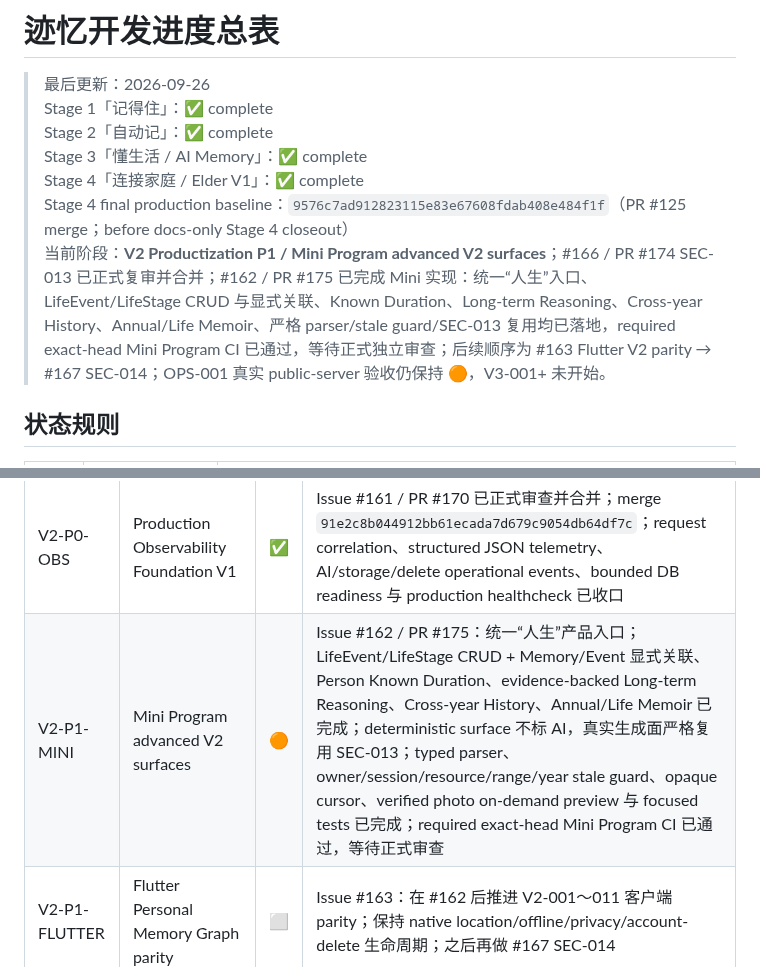
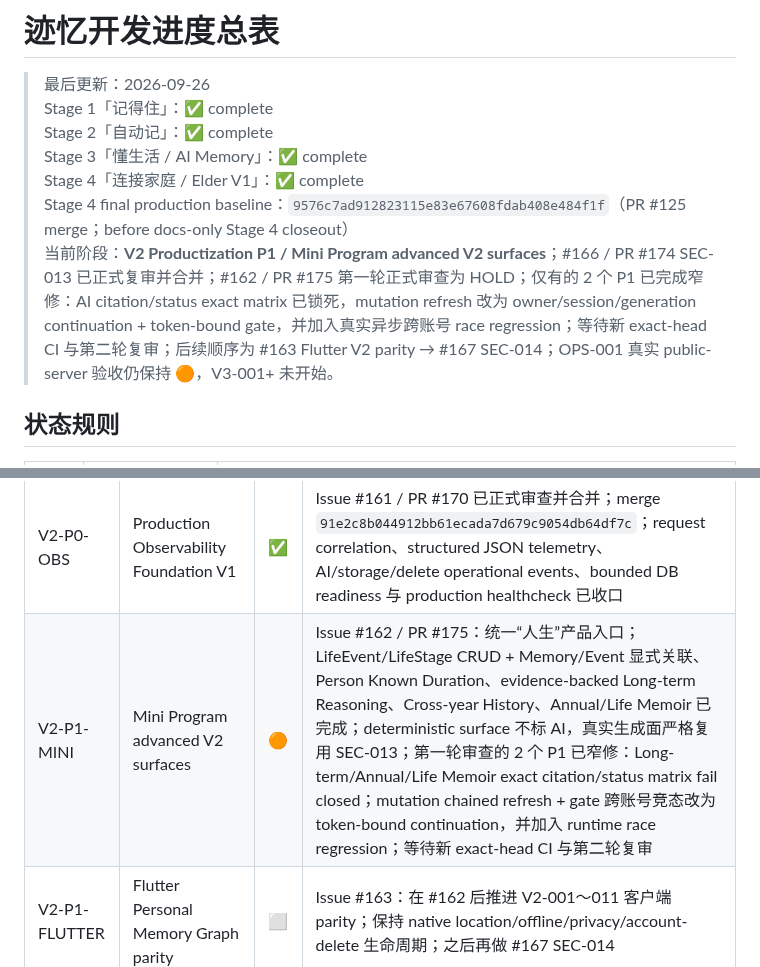
Before and after one commit to cfhlwl/jiyidashi, a Markdown page: docs/DEVELOPMENT_PROGRESS.md, 2 parts joined by grey strips. Rendered like a GitHub page.

Commit message:
docs: record PR175 first-review P1 fixes

```diff
--- a/docs/DEVELOPMENT_PROGRESS.md
+++ b/docs/DEVELOPMENT_PROGRESS.md
@@ -45,7 +45,7 @@
 > Stage 3「懂生活 / AI Memory」：✅ complete
 > Stage 4「连接家庭 / Elder V1」：✅ complete
 > Stage 4 final production baseline：`9576c7ad912823115e83e67608fdab408e484f1f`（PR #125 merge；before docs-only Stage 4 closeout）
-> 当前阶段：**V2 Productization P1 / Mini Program advanced V2 surfaces**；#166 / PR #174 SEC-013 已正式复审并合并；#162 / PR #175 已完成 Mini 实现：统一“人生”入口、LifeEvent/LifeStage CRUD 与显式关联、Known Duration、Long-term Reasoning、Cross-year History、Annual/Life Memoir、严格 parser/stale guard/SEC-013 复用均已落地，required exact-head Mini Program CI 已通过，等待正式独立审查；后续顺序为 #163 Flutter V2 parity → #167 SEC-014；OPS-001 真实 public-server 验收仍保持 🟠，V3-001+ 未开始。
+> 当前阶段：**V2 Productization P1 / Mini Program advanced V2 surfaces**；#166 / PR #174 SEC-013 已正式复审并合并；#162 / PR #175 第一轮正式审查为 HOLD；仅有的 2 个 P1 已完成窄修：AI citation/status exact matrix 已锁死，mutation refresh 改为 owner/session/generation continuation + token-bound gate，并加入真实异步跨账号 race regression；等待新 exact-head CI 与第二轮复审；后续顺序为 #163 Flutter V2 parity → #167 SEC-014；OPS-001 真实 public-server 验收仍保持 🟠，V3-001+ 未开始。
 
 ## 状态规则
 
@@ -297,7 +297,7 @@
 | V2-011 | Life Memoir Foundation V1 — 人生回忆录 | ✅ | Issue #158 / PR #159：explicit LifeStage chapter index + on-demand cited stage memoir via canonical V2-007 已正式审查并合并；merge `6df3a6654f14e715db8e3887582b1f83de78cd7c` |
 | V2-CLOSE | V2 Final Closeout / Productization Review | ✅ | Issue #160 / PR #164 已正式合并；merge `8e463566068e8fc328b86b816576ec907f8d3911`；V2 Personal Memory Graph V1 formally closed |
 | V2-P0-OBS | Production Observability Foundation V1 | ✅ | Issue #161 / PR #170 已正式审查并合并；merge `91e2c8b044912bb61ecada7d679c9054db64df7c`；request correlation、structured JSON telemetry、AI/storage/delete operational events、bounded DB readiness 与 production healthcheck 已收口 |
-| V2-P1-MINI | Mini Program advanced V2 surfaces | 🟠 | Issue #162 / PR #175：统一“人生”产品入口；LifeEvent/LifeStage CRUD + Memory/Event 显式关联、Person Known Duration、evidence-backed Long-term Reasoning、Cross-year History、Annual/Life Memoir 已完成；deterministic surface 不标 AI，真实生成面严格复用 SEC-013；typed parser、owner/session/resource/range/year stale guard、opaque cursor、verified photo on-demand preview 与 focused tests 已完成；required exact-head Mini Program CI 已通过，等待正式审查 |
+| V2-P1-MINI | Mini Program advanced V2 surfaces | 🟠 | Issue #162 / PR #175：统一“人生”产品入口；LifeEvent/LifeStage CRUD + Memory/Event 显式关联、Person Known Duration、evidence-backed Long-term Reasoning、Cross-year History、Annual/Life Memoir 已完成；deterministic surface 不标 AI，真实生成面严格复用 SEC-013；第一轮审查的 2 个 P1 已窄修：Long-term/Annual/Life Memoir exact citation/status matrix fail closed；mutation chained refresh + gate 跨账号竞态改为 token-bound continuation，并加入 runtime race regression；等待新 exact-head CI 与第二轮复审 |
 | V2-P1-FLUTTER | Flutter Personal Memory Graph parity | ⬜ | Issue #163：在 #162 后推进 V2-001～011 客户端 parity；保持 native location/offline/privacy/account-delete 生命周期；之后再做 #167 SEC-014 |
 
 ---
```
